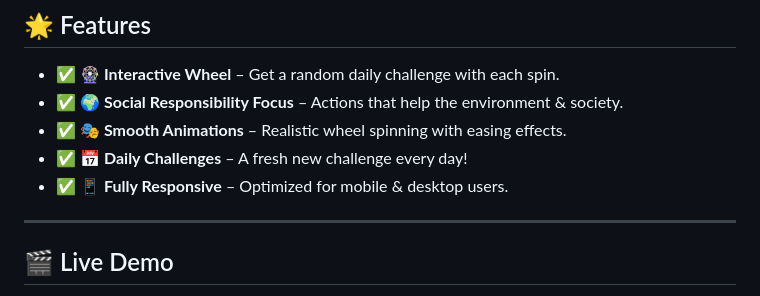
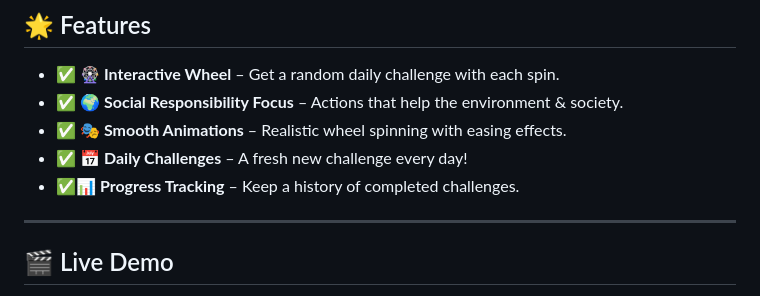
Before and after one commit to KelvCodes/-Community-Impact-Wheel-, a Markdown page: README.md, the part around the change. Drawn GitHub-style.

```diff
--- a/README.md
+++ b/README.md
@@ -10,7 +10,7 @@ A **fun and interactive** web app that encourages users to make a positive impac
 - ✅ **🌍 Social Responsibility Focus** – Actions that help the environment & society.
 - ✅ **🎭 Smooth Animations** – Realistic wheel spinning with easing effects.
 - ✅ **📅 Daily Challenges** – A fresh new challenge every day!
-- ✅ **📱 Fully Responsive** – Optimized for mobile & desktop users.
+- ✅**📊 Progress Tracking** – Keep a history of completed challenges.
 
 
 ---
```
